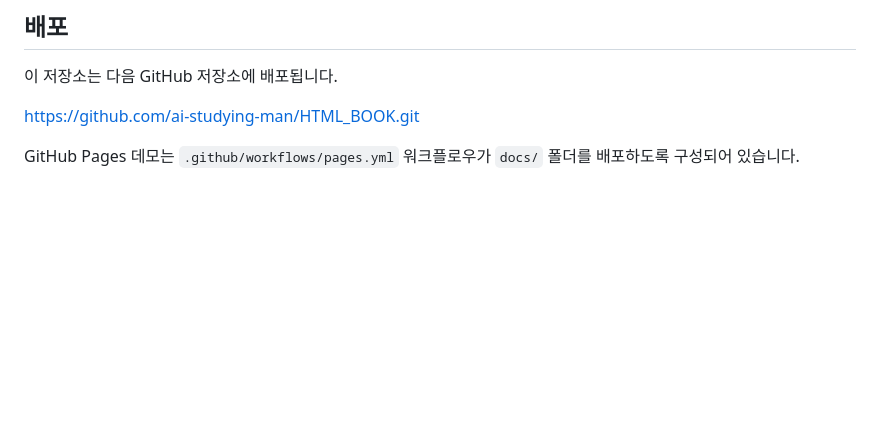
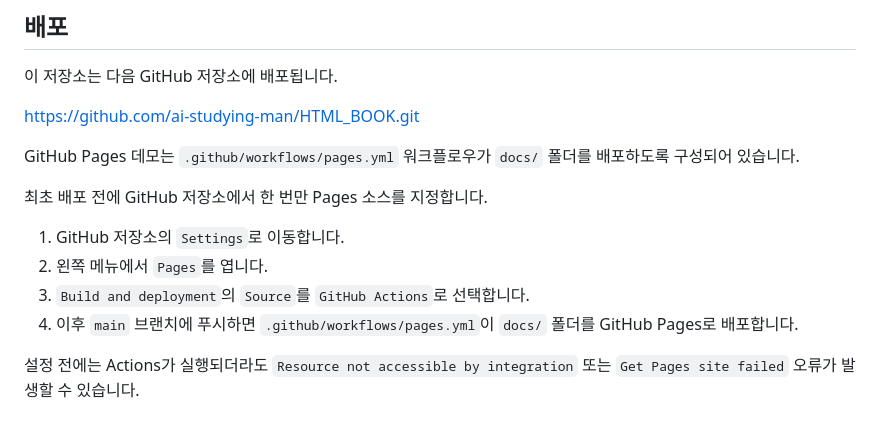
Before and after one commit to ai-studying-man/HTML_BOOK, a Markdown page: README.md, the part around the change. GitHub-like rendering; blank space fills up the shorter version.

Commit message:
Document Pages activation step

```diff
--- a/README.md
+++ b/README.md
@@ -108,3 +108,12 @@ npm run validate
 https://github.com/ai-studying-man/HTML_BOOK.git
 
 GitHub Pages 데모는 `.github/workflows/pages.yml` 워크플로우가 `docs/` 폴더를 배포하도록 구성되어 있습니다.
+
+최초 배포 전에 GitHub 저장소에서 한 번만 Pages 소스를 지정합니다.
+
+1. GitHub 저장소의 `Settings`로 이동합니다.
+2. 왼쪽 메뉴에서 `Pages`를 엽니다.
+3. `Build and deployment`의 `Source`를 `GitHub Actions`로 선택합니다.
+4. 이후 `main` 브랜치에 푸시하면 `.github/workflows/pages.yml`이 `docs/` 폴더를 GitHub Pages로 배포합니다.
+
+설정 전에는 Actions가 실행되더라도 `Resource not accessible by integration` 또는 `Get Pages site failed` 오류가 발생할 수 있습니다.
```
